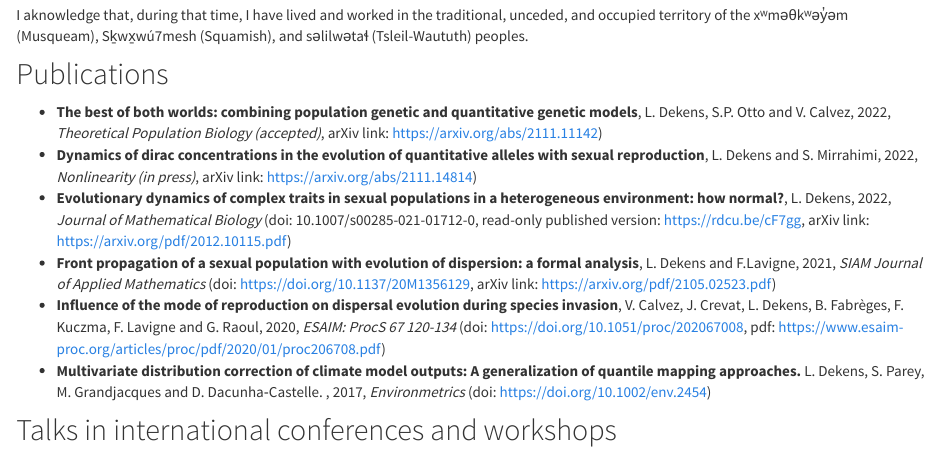
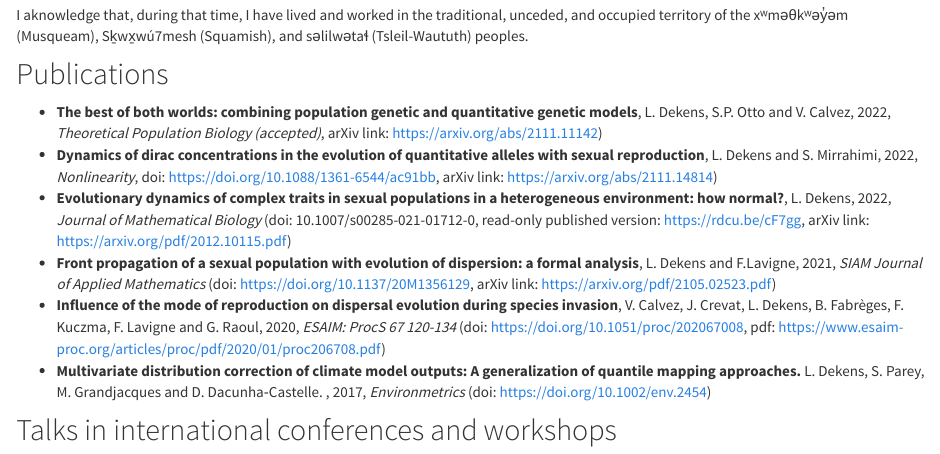
Before and after one commit to ldekens/ldekens.github.io, an R Markdown document (index.Rmd): the page in a window 1100 px wide, from 850 px down. Rendered offline with R 4.5, knitr and Pandoc, with nearby package versions.

Commit message:
update article

```diff
--- a/index.Rmd
+++ b/index.Rmd
@@ -24,7 +24,7 @@ I aknowledge that, during that time, I have lived and worked in the traditional,
 ## Publications
 
 - __The best of both worlds: combining population genetic and quantitative genetic models__, L. Dekens, S.P. Otto and V. Calvez, 2022, *Theoretical Population Biology (accepted)*, arXiv link: https://arxiv.org/abs/2111.11142)
-- __Dynamics of dirac concentrations in the evolution of quantitative alleles with sexual reproduction__, L. Dekens and S. Mirrahimi, 2022, *Nonlinearity (in press)*, arXiv link: https://arxiv.org/abs/2111.14814)
+- __Dynamics of dirac concentrations in the evolution of quantitative alleles with sexual reproduction__, L. Dekens and S. Mirrahimi, 2022, *Nonlinearity*, doi: https://doi.org/10.1088/1361-6544/ac91bb, arXiv link: https://arxiv.org/abs/2111.14814)
 - __Evolutionary dynamics of complex traits in sexual populations in a heterogeneous environment: how normal?__, L. Dekens, 2022, *Journal of Mathematical Biology* (doi: 10.1007/s00285-021-01712-0, read-only published version: https://rdcu.be/cF7gg, arXiv link: https://arxiv.org/pdf/2012.10115.pdf)
 - __Front propagation of a sexual population with evolution of dispersion: a formal analysis__, L. Dekens and F.Lavigne, 2021, *SIAM Journal of Applied Mathematics* (doi: https://doi.org/10.1137/20M1356129, arXiv link: https://arxiv.org/pdf/2105.02523.pdf)
 - __Influence of the mode of reproduction on dispersal evolution during species invasion__, V.  Calvez, J.  Crevat, L. Dekens, B.  Fabrèges, F.  Kuczma, F.  Lavigne and G.  Raoul, 2020, *ESAIM: ProcS 67 120-134* (doi:  		https://doi.org/10.1051/proc/202067008, pdf: https://www.esaim-proc.org/articles/proc/pdf/2020/01/proc206708.pdf)
```
Also changed, not shown: index.html.
